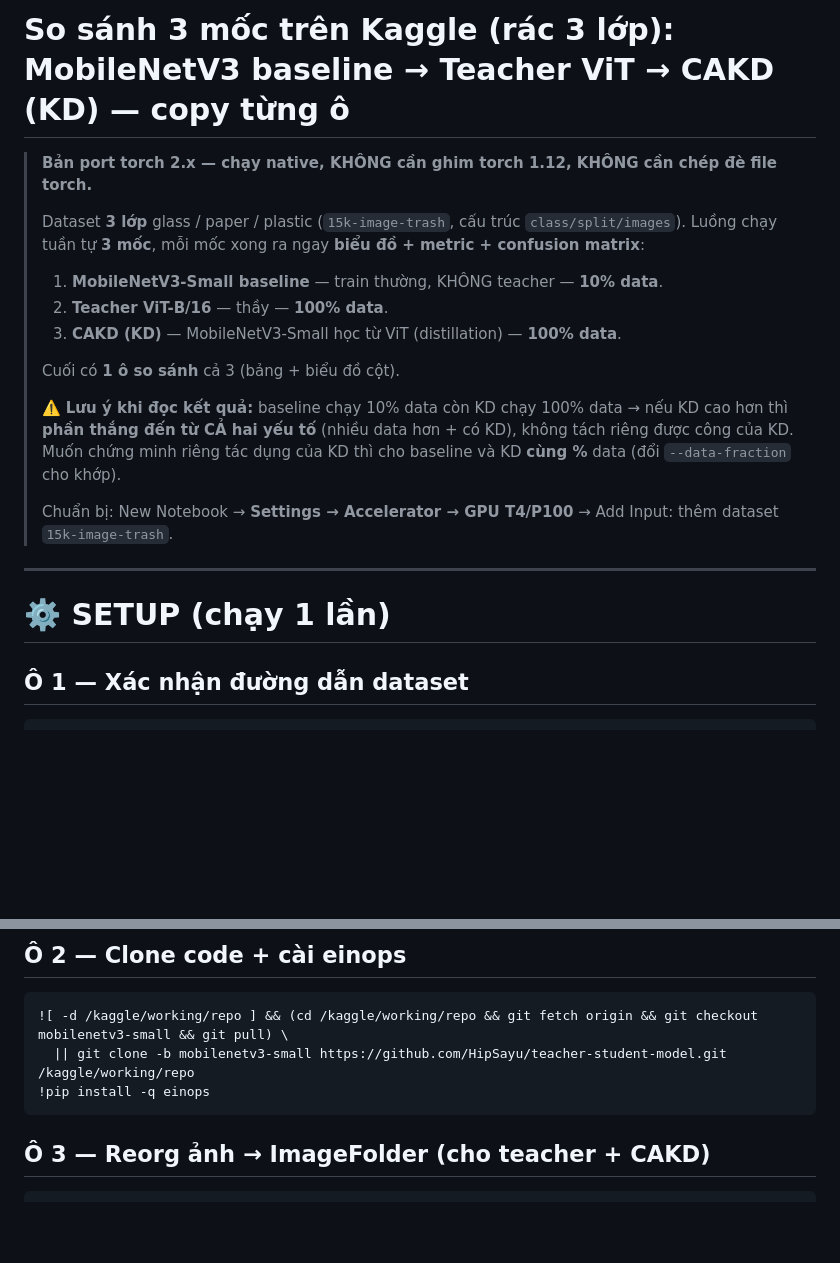
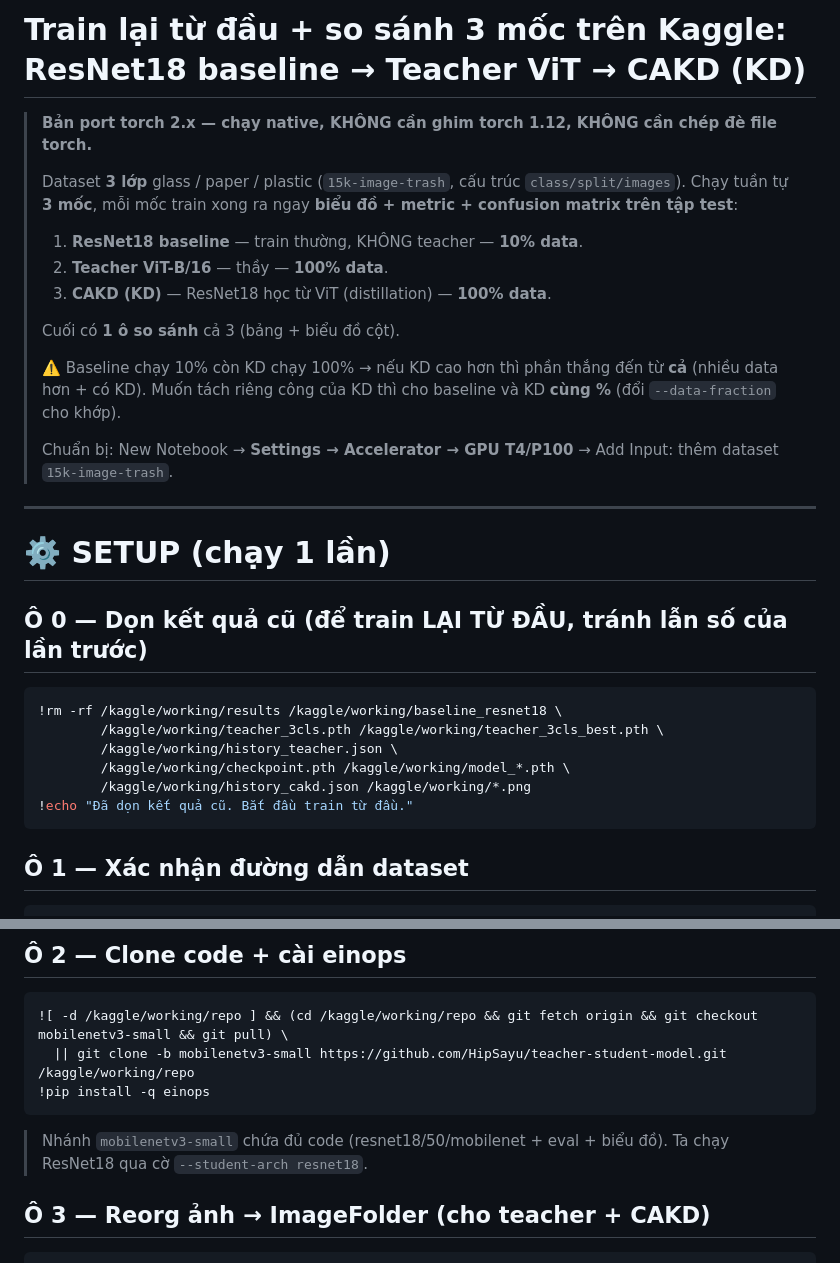
Before and after one commit to HipSayu/teacher-student-model, a Markdown page: KAGGLE_HUONGDAN.md, 2 parts joined by grey strips. Rendered like a GitHub page; blank space fills up the shorter version.

````diff
--- a/KAGGLE_HUONGDAN.md
+++ b/KAGGLE_HUONGDAN.md
@@ -1,24 +1,33 @@
-# So sánh 3 mốc trên Kaggle (rác 3 lớp): MobileNetV3 baseline → Teacher ViT → CAKD (KD) — copy từng ô
+# Train lại từ đầu + so sánh 3 mốc trên Kaggle: ResNet18 baseline → Teacher ViT → CAKD (KD)
 
 > **Bản port torch 2.x — chạy native, KHÔNG cần ghim torch 1.12, KHÔNG cần chép đè file torch.**
 >
 > Dataset **3 lớp** glass / paper / plastic (`15k-image-trash`, cấu trúc `class/split/images`).
-> Luồng chạy tuần tự **3 mốc**, mỗi mốc xong ra ngay **biểu đồ + metric + confusion matrix**:
-> 1. **MobileNetV3-Small baseline** — train thường, KHÔNG teacher — **10% data**.
+> Chạy tuần tự **3 mốc**, mỗi mốc train xong ra ngay **biểu đồ + metric + confusion matrix trên tập test**:
+> 1. **ResNet18 baseline** — train thường, KHÔNG teacher — **10% data**.
 > 2. **Teacher ViT-B/16** — thầy — **100% data**.
-> 3. **CAKD (KD)** — MobileNetV3-Small học từ ViT (distillation) — **100% data**.
+> 3. **CAKD (KD)** — ResNet18 học từ ViT (distillation) — **100% data**.
 >
 > Cuối có **1 ô so sánh** cả 3 (bảng + biểu đồ cột).
 >
-> ⚠️ **Lưu ý khi đọc kết quả:** baseline chạy 10% data còn KD chạy 100% data → nếu KD cao hơn thì **phần thắng
-> đến từ CẢ hai yếu tố** (nhiều data hơn + có KD), không tách riêng được công của KD. Muốn chứng minh riêng
-> tác dụng của KD thì cho baseline và KD **cùng %** data (đổi `--data-fraction` cho khớp).
+> ⚠️ Baseline chạy 10% còn KD chạy 100% → nếu KD cao hơn thì phần thắng đến từ **cả** (nhiều data hơn + có KD).
+> Muốn tách riêng công của KD thì cho baseline và KD **cùng %** (đổi `--data-fraction` cho khớp).
 >
 > Chuẩn bị: New Notebook → **Settings → Accelerator → GPU T4/P100** → Add Input: thêm dataset `15k-image-trash`.
 
 ---
 
 # ⚙️ SETUP (chạy 1 lần)
+
+## Ô 0 — Dọn kết quả cũ (để train LẠI TỪ ĐẦU, tránh lẫn số của lần trước)
+```bash
+!rm -rf /kaggle/working/results /kaggle/working/baseline_resnet18 \
+        /kaggle/working/teacher_3cls.pth /kaggle/working/teacher_3cls_best.pth \
+        /kaggle/working/history_teacher.json \
+        /kaggle/working/checkpoint.pth /kaggle/working/model_*.pth \
+        /kaggle/working/history_cakd.json /kaggle/working/*.png
+!echo "Đã dọn kết quả cũ. Bắt đầu train từ đầu."
+```
 
 ## Ô 1 — Xác nhận đường dẫn dataset
 ```bash
@@ -33,6 +42,7 @@
   || git clone -b mobilenetv3-small https://github.com/HipSayu/teacher-student-model.git /kaggle/working/repo
 !pip install -q einops
 ```
+> Nhánh `mobilenetv3-small` chứa đủ code (resnet18/50/mobilenet + eval + biểu đồ). Ta chạy ResNet18 qua cờ `--student-arch resnet18`.
 
 ## Ô 3 — Reorg ảnh → ImageFolder (cho teacher + CAKD)
 ```bash
````
Also changed, not shown: other parts of KAGGLE_HUONGDAN.md (+53 -49 lines).
